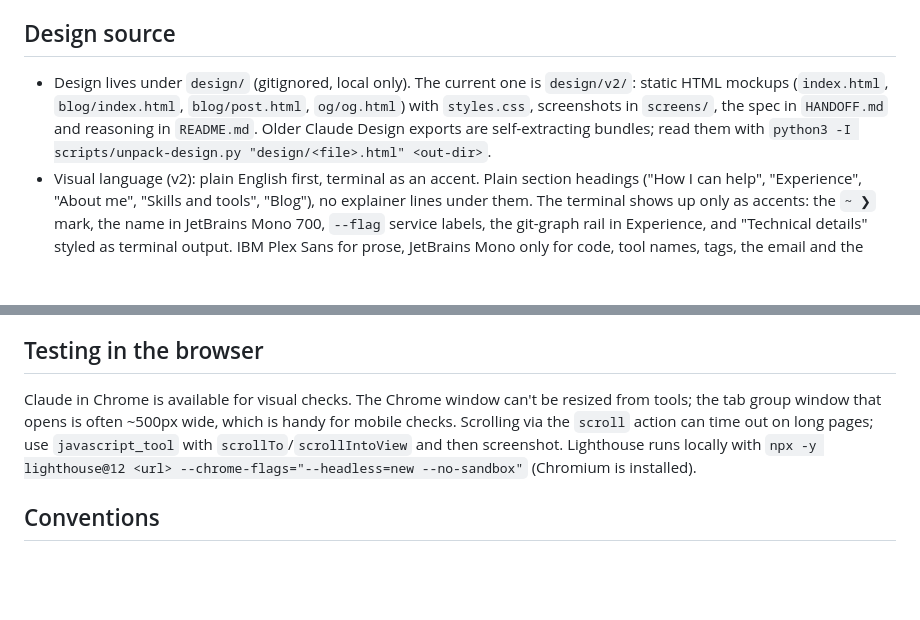
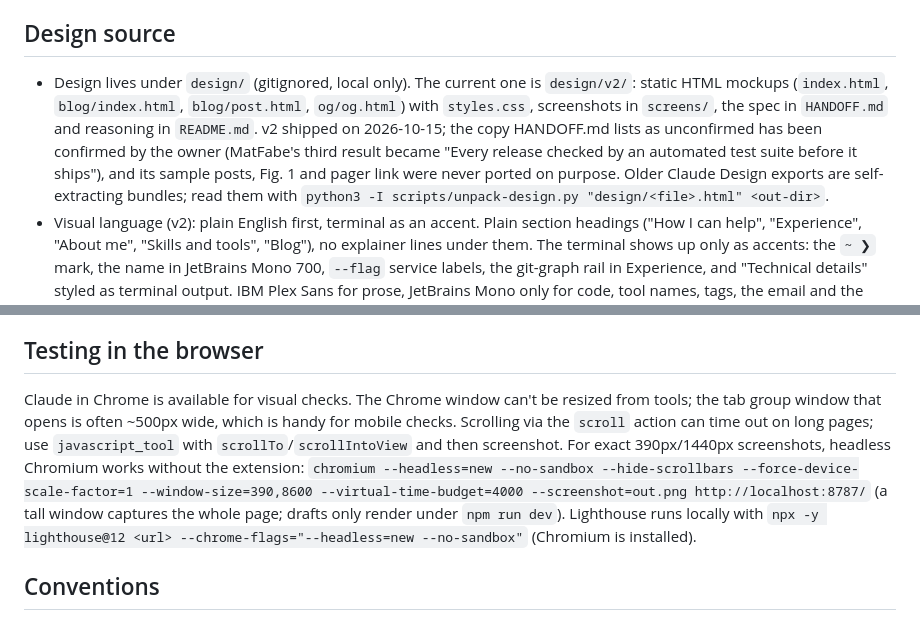
Before and after one commit to burakuren/my-website, a Markdown page: CLAUDE.md, 2 parts joined by grey strips. GitHub-like rendering; blank space fills up the shorter version.

Commit message:
Note the v2 handoff status and headless screenshots in CLAUDE.md
Records that the copy HANDOFF.md marks as unconfirmed was confirmed, so
a later session doesn't ask again, and how to take exact-width
screenshots with headless Chromium.

Co-Authored-By: Claude Opus 5.5 <noreply@anthropic.com>
Claude-Session: https://claude.ai/code/session_01A6HxRjMkNAKf2fT2Hc3vgv

```diff
--- a/CLAUDE.md
+++ b/CLAUDE.md
@@ -17,7 +17,7 @@ npm run deploy     # manual site deploy (normally CI does it)
 
 ## Design source
 
-- Design lives under `design/` (gitignored, local only). The current one is `design/v2/`: static HTML mockups (`index.html`, `blog/index.html`, `blog/post.html`, `og/og.html`) with `styles.css`, screenshots in `screens/`, the spec in `HANDOFF.md` and reasoning in `README.md`. Older Claude Design exports are self-extracting bundles; read them with `python3 -I scripts/unpack-design.py "design/<file>.html" <out-dir>`.
+- Design lives under `design/` (gitignored, local only). The current one is `design/v2/`: static HTML mockups (`index.html`, `blog/index.html`, `blog/post.html`, `og/og.html`) with `styles.css`, screenshots in `screens/`, the spec in `HANDOFF.md` and reasoning in `README.md`. v2 shipped on 2026-10-15; the copy HANDOFF.md lists as unconfirmed has been confirmed by the owner (MatFabe's third result became "Every release checked by an automated test suite before it ships"), and its sample posts, Fig. 1 and pager link were never ported on purpose. Older Claude Design exports are self-extracting bundles; read them with `python3 -I scripts/unpack-design.py "design/<file>.html" <out-dir>`.
 - Visual language (v2): plain English first, terminal as an accent. Plain section headings ("How I can help", "Experience", "About me", "Skills and tools", "Blog"), no explainer lines under them. The terminal shows up only as accents: the `~ ❯` mark, the name in JetBrains Mono 700, `--flag` service labels, the git-graph rail in Experience, and "Technical details" styled as terminal output. IBM Plex Sans for prose, JetBrains Mono only for code, tool names, tags, the email and the name. Metrics are always bold (`**x**` in CMS text, rendered by `src/lib/inline.ts`). Links side by side use `.link-row` (icon + label, LinkedIn, GitHub, then extras). Don't reintroduce man-page labels (`NAME`, `UREN(1)`, `$ cat ...`).
 - Theme tokens are CSS custom properties in `src/styles/global.css`. The site is dark only (the light theme and its toggle were removed on purpose). Colours must come from tokens, not literals.
 - Header (all pages): sticky; `~ ❯` + name (links home; on `/` it scrolls to top via `src/lib/scroll-top.ts`), "Blog", LinkedIn/GitHub/RSS icon links (from the `IconSprite.astro` sprite), "Download CV". No section nav or menu toggle; under 520px the `~ ❯` mark and the CV button hide. No floating back-to-top button (a fixed bottom element made Firefox Android's bottom toolbar reappear and shift the page).
@@ -66,7 +66,7 @@ Canonical + OG/Twitter tags + JSON-LD in `src/layouts/Base.astro`; ProfilePage/P
 
 ## Testing in the browser
 
-Claude in Chrome is available for visual checks. The Chrome window can't be resized from tools; the tab group window that opens is often ~500px wide, which is handy for mobile checks. Scrolling via the `scroll` action can time out on long pages; use `javascript_tool` with `scrollTo`/`scrollIntoView` and then screenshot. Lighthouse runs locally with `npx -y lighthouse@12 <url> --chrome-flags="--headless=new --no-sandbox"` (Chromium is installed).
+Claude in Chrome is available for visual checks. The Chrome window can't be resized from tools; the tab group window that opens is often ~500px wide, which is handy for mobile checks. Scrolling via the `scroll` action can time out on long pages; use `javascript_tool` with `scrollTo`/`scrollIntoView` and then screenshot. For exact 390px/1440px screenshots, headless Chromium works without the extension: `chromium --headless=new --no-sandbox --hide-scrollbars --force-device-scale-factor=1 --window-size=390,8600 --virtual-time-budget=4000 --screenshot=out.png http://localhost:8787/` (a tall window captures the whole page; drafts only render under `npm run dev`). Lighthouse runs locally with `npx -y lighthouse@12 <url> --chrome-flags="--headless=new --no-sandbox"` (Chromium is installed).
 
 ## Conventions
 
```
